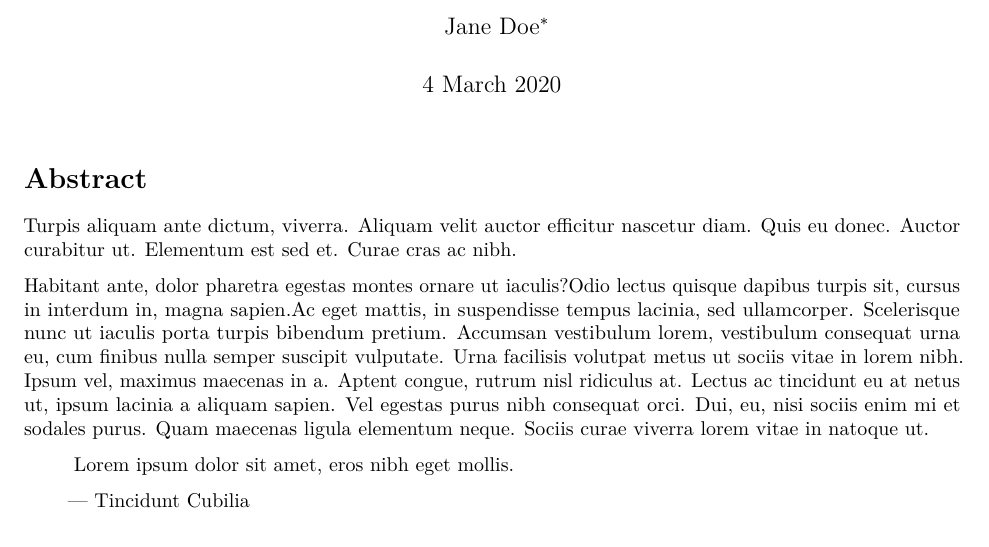
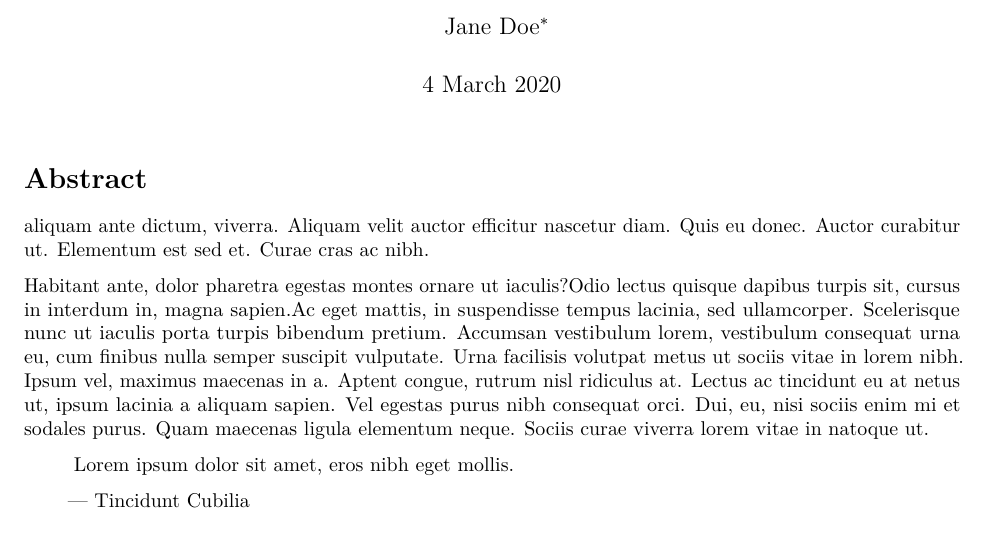
Before and after one commit to alexshmnsk/rwd_workshop, an R Markdown document (manuscript/journals.Rmd): part of page 1 of 9, cut so that both start at the same text. Rendered offline with R 4.5, knitr and Pandoc, then LaTeX, with nearby package versions; some code elsewhere in the file could not run offline.

Commit message:
Removed a word

```diff
--- a/manuscript/journals.Rmd
+++ b/manuscript/journals.Rmd
@@ -40,7 +40,7 @@ df <- df.raw %>%
 # Abstract
 
 <!-- paragraph 1 -->
-Turpis aliquam ante dictum, viverra. Aliquam velit auctor efficitur nascetur diam. Quis eu donec. Auctor curabitur ut. Elementum est sed et. Curae cras ac nibh.
+ aliquam ante dictum, viverra. Aliquam velit auctor efficitur nascetur diam. Quis eu donec. Auctor curabitur ut. Elementum est sed et. Curae cras ac nibh.
 
 Habitant ante, dolor pharetra egestas montes ornare ut iaculis?Odio lectus quisque dapibus turpis sit, cursus in interdum in, magna sapien.Ac eget mattis, in suspendisse tempus lacinia, sed ullamcorper. Scelerisque nunc ut iaculis porta turpis bibendum pretium. Accumsan vestibulum lorem, vestibulum consequat urna eu, cum finibus nulla semper suscipit vulputate. Urna facilisis volutpat metus ut sociis vitae in lorem nibh. Ipsum vel, maximus maecenas in a. Aptent congue, rutrum nisl ridiculus at. Lectus ac tincidunt eu at netus ut, ipsum lacinia a aliquam sapien. Vel egestas purus nibh consequat orci. Dui, eu, nisi sociis enim mi et sodales purus. Quam maecenas ligula elementum neque. Sociis curae viverra lorem vitae in natoque ut.
 
```
